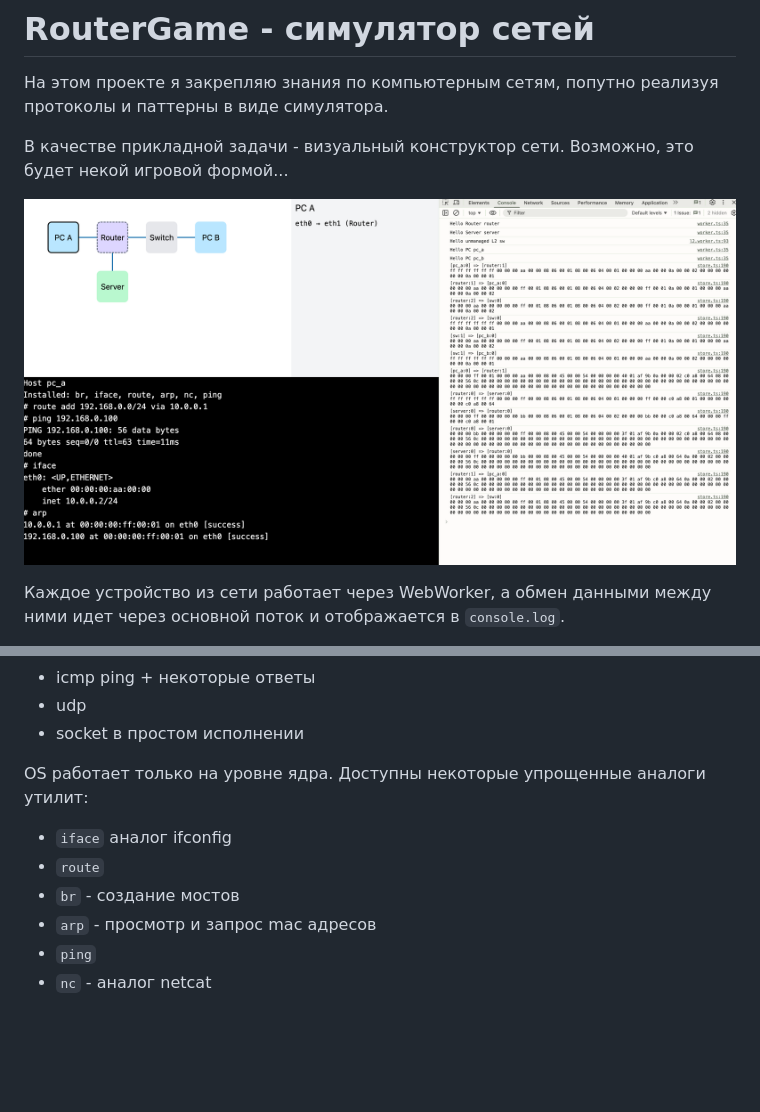
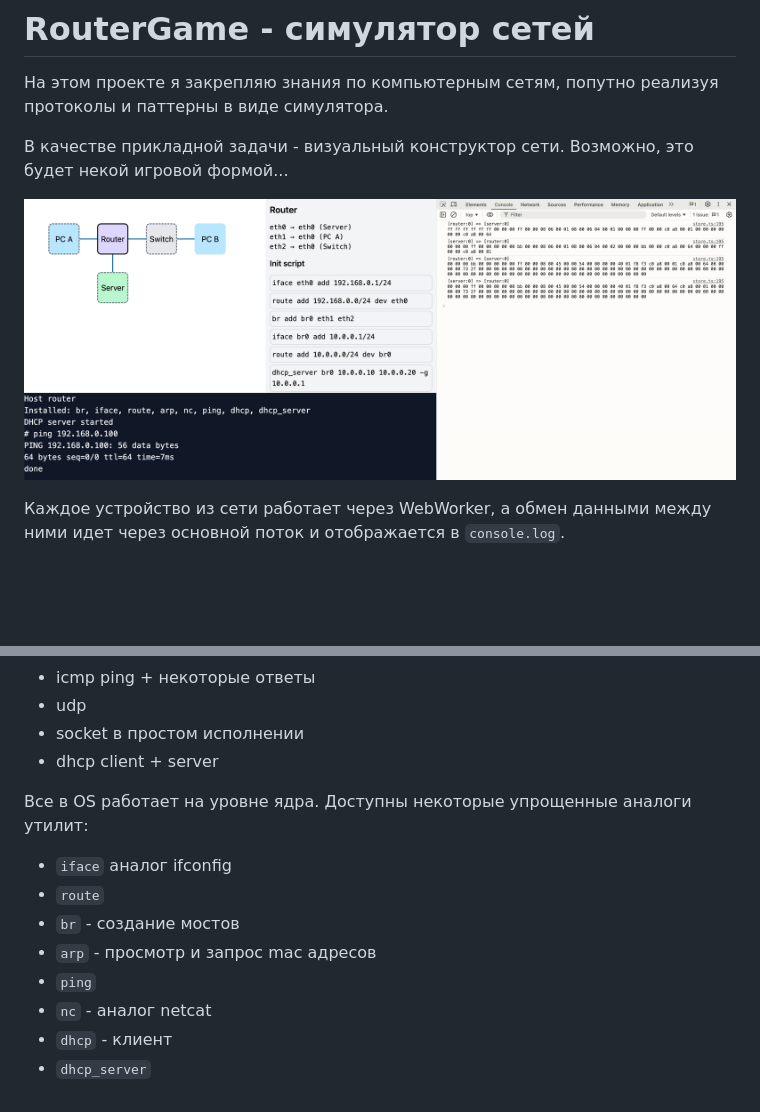
Before and after one commit to sergeiterehov/routergame, a Markdown page: README.md, 2 parts joined by grey strips. Drawn GitHub-style; pictures changed too: demo.png; blank space fills up the shorter version.

```diff
--- a/README.md
+++ b/README.md
@@ -16,11 +16,14 @@
 - icmp ping + некоторые ответы
 - udp
 - socket в простом исполнении
+- dhcp client + server
 
-OS работает только на уровне ядра. Доступны некоторые упрощенные аналоги утилит:
+Все в OS работает на уровне ядра. Доступны некоторые упрощенные аналоги утилит:
 - `iface` аналог ifconfig
 - `route`
 - `br` - создание мостов
 - `arp` - просмотр и запрос mac адресов
 - `ping`
 - `nc` - аналог netcat
+- `dhcp` - клиент
+- `dhcp_server`
```
Also changed, not shown: 5 other files.
